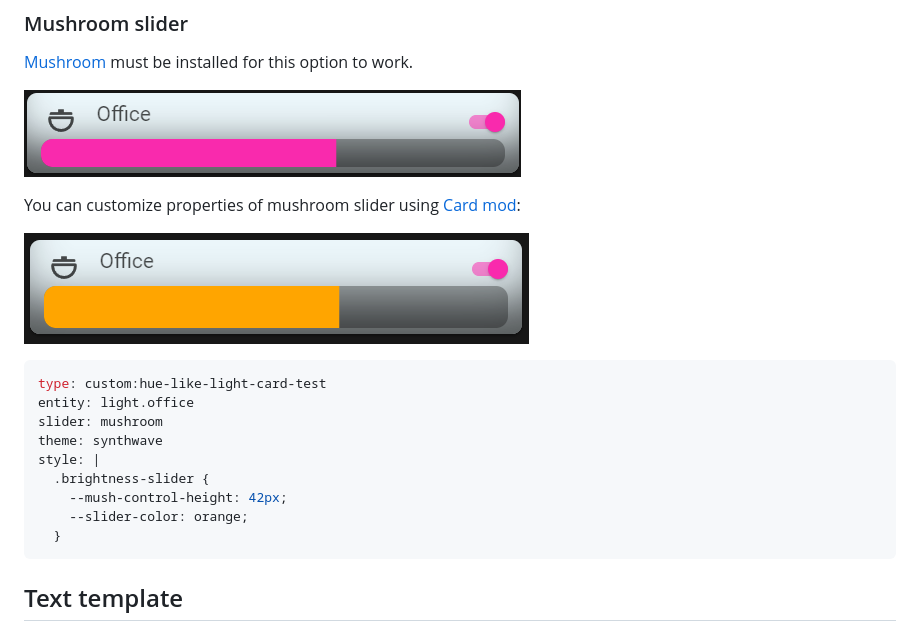
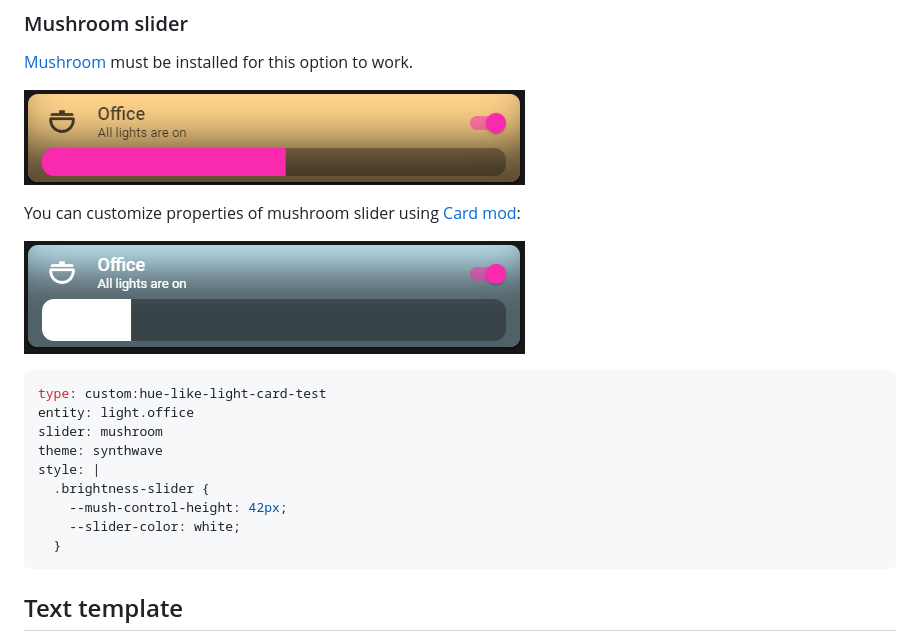
Before and after one commit to Gh61/lovelace-hue-like-light-card, a Markdown page: README.md, the part around the change. GitHub-like rendering; pictures changed too: doc/mushroom-screen1.png, doc/mushroom-screen2.png.

Commit message:
doc(screenshots): update mushroom screenshots

````diff
--- a/README.md
+++ b/README.md
@@ -336,7 +336,7 @@ theme: synthwave
 style: |
   .brightness-slider {
     --mush-control-height: 42px;
-    --slider-color: orange;
+    --slider-color: white;
   }
 ```
 
````
